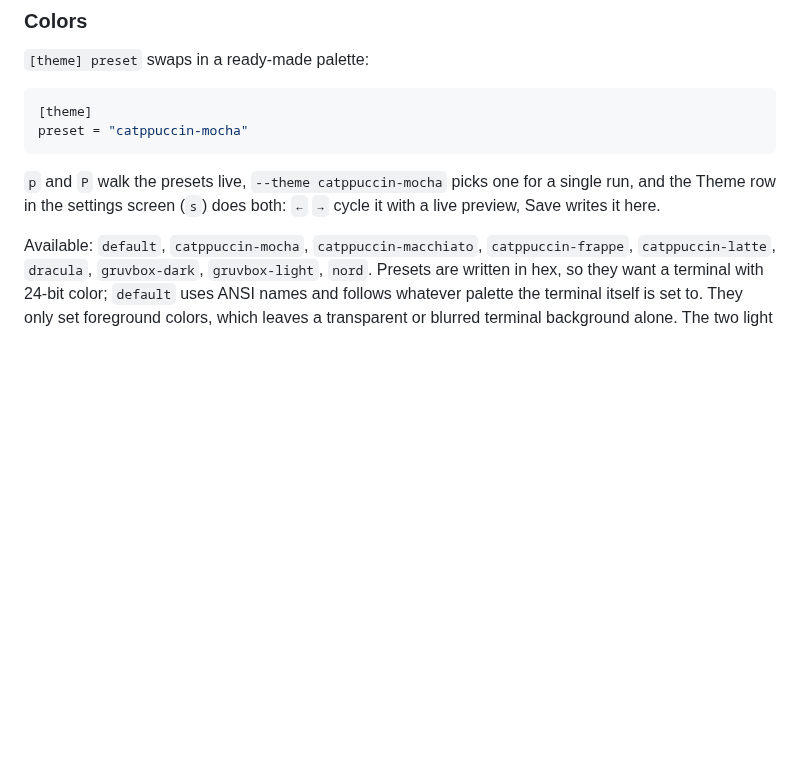
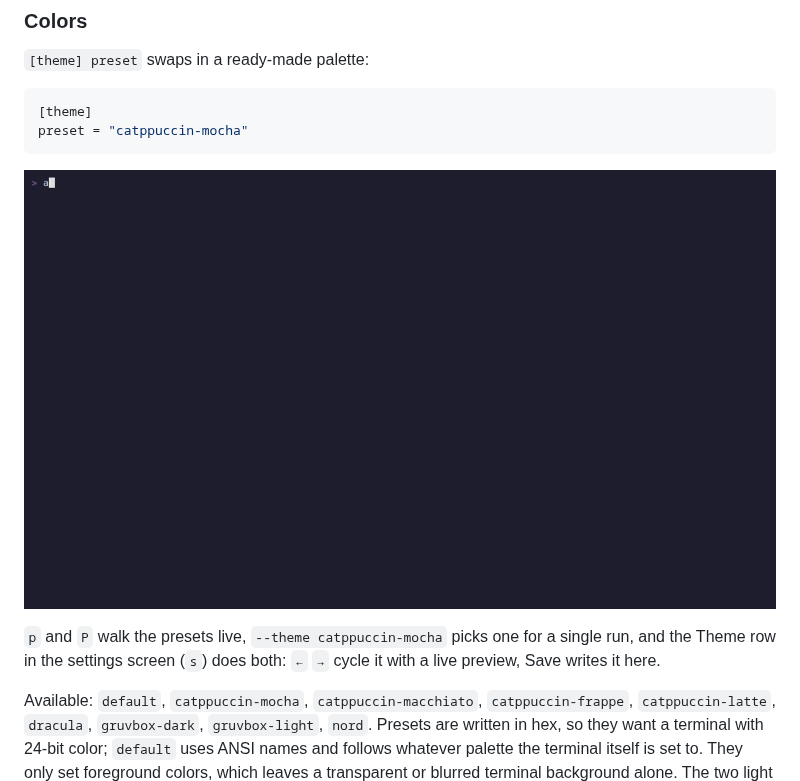
Before and after one commit to makeev/alphai-tui, a Markdown page: README.md, the part around the change. GitHub-like rendering; pictures changed too: assets/themes.gif (added); blank space fills up the shorter version.

Commit message:
docs: theme previews and the script that shoots them
themes.tape records the p key walking the presets, and shoot-themes.sh
takes one screenshot per Catppuccin flavor and stitches them with catwalk
into the layered preview the port catalog asks for. Both run against the
Split view, which fits the most of a palette on one screen: candles,
sparklines, colored deltas, the RSI panel and the scored news feed.

The per-flavor frames stay out of git since the script remakes them; only
the stitched preview and the gif are kept.

````diff
--- a/README.md
+++ b/README.md
@@ -361,6 +361,8 @@ presets = [               # the combos the t and T keys cycle
 preset = "catppuccin-mocha"
 ```
 
+![alphai-tui cycling through its color presets with the p key: catppuccin mocha, macchiato and frappe, dracula, gruvbox and nord](https://raw.githubusercontent.com/makeev/alphai-tui/main/assets/themes.gif)
+
 `p` and `P` walk the presets live, `--theme catppuccin-mocha` picks one
 for a single run, and the Theme row in the settings screen (`s`) does
 both: `←` `→` cycle it with a live preview, Save writes it here.
````
Also changed, not shown: 4 other files.
